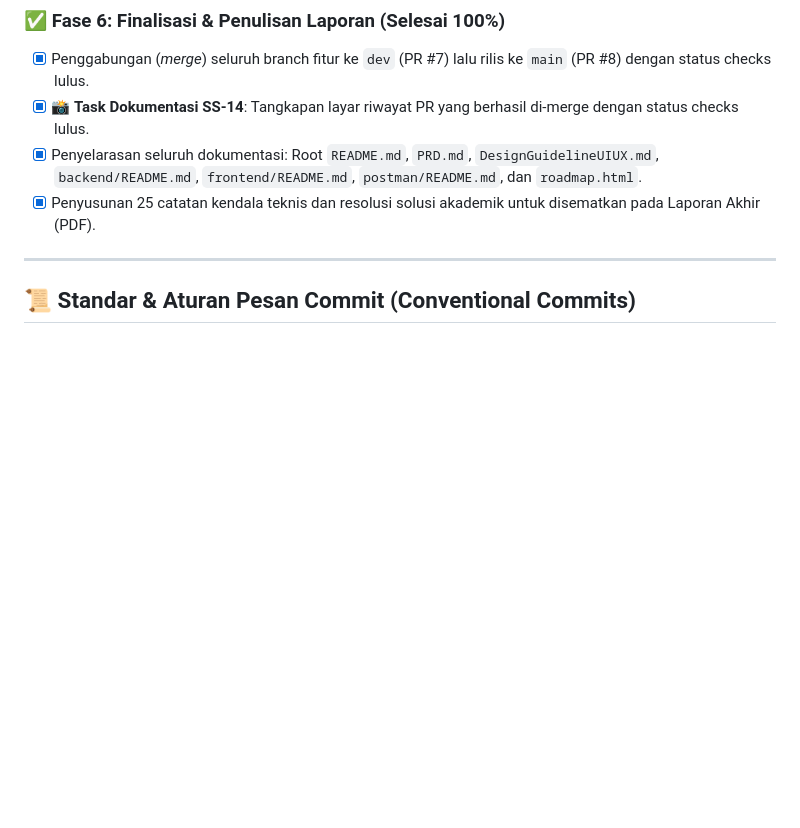
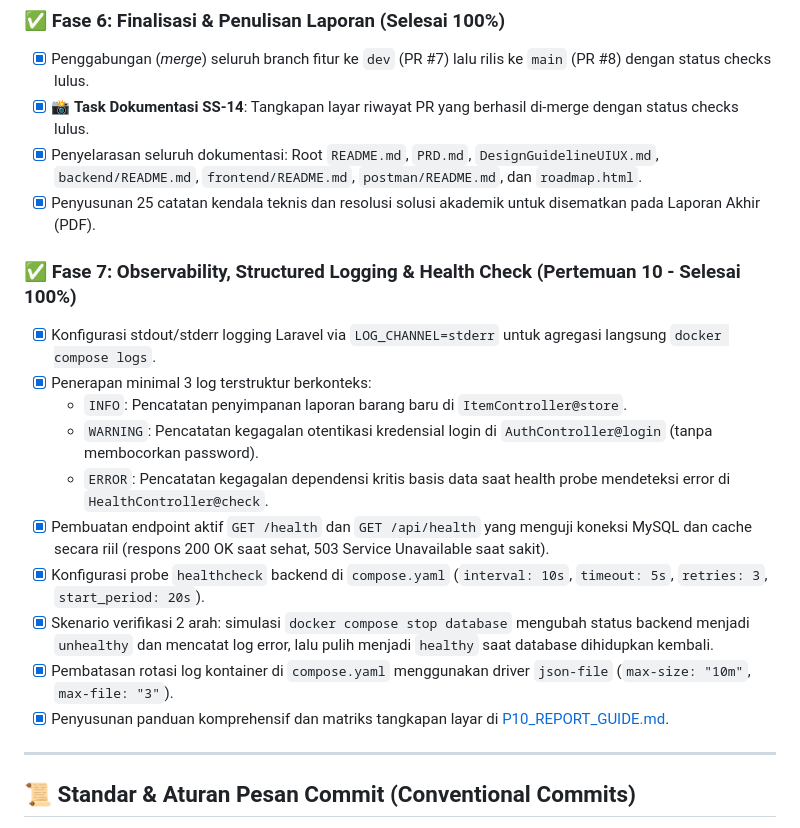
Before and after one commit to AcademyCity-RND/uts-pl-24-542159-sv-25009-v1, a Markdown page: README.md, the part around the change. GitHub-like rendering; blank space fills up the shorter version.

```diff
--- a/README.md
+++ b/README.md
@@ -286,6 +286,18 @@ Seluruh 14 bukti tangkapan layar telah berhasil diambil dan divalidasi kelengkap
 - [x] Penyelarasan seluruh dokumentasi: Root `README.md`, `PRD.md`, `DesignGuidelineUIUX.md`, `backend/README.md`, `frontend/README.md`, `postman/README.md`, dan `roadmap.html`.
 - [x] Penyusunan 25 catatan kendala teknis dan resolusi solusi akademik untuk disematkan pada Laporan Akhir (PDF).
 
+### ✅ Fase 7: Observability, Structured Logging & Health Check (Pertemuan 10 - Selesai 100%)
+- [x] Konfigurasi stdout/stderr logging Laravel via `LOG_CHANNEL=stderr` untuk agregasi langsung `docker compose logs`.
+- [x] Penerapan minimal 3 log terstruktur berkonteks:
+  - `INFO`: Pencatatan penyimpanan laporan barang baru di `ItemController@store`.
+  - `WARNING`: Pencatatan kegagalan otentikasi kredensial login di `AuthController@login` (tanpa membocorkan password).
+  - `ERROR`: Pencatatan kegagalan dependensi kritis basis data saat health probe mendeteksi error di `HealthController@check`.
+- [x] Pembuatan endpoint aktif `GET /health` dan `GET /api/health` yang menguji koneksi MySQL dan cache secara riil (respons 200 OK saat sehat, 503 Service Unavailable saat sakit).
+- [x] Konfigurasi probe `healthcheck` backend di `compose.yaml` (`interval: 10s`, `timeout: 5s`, `retries: 3`, `start_period: 20s`).
+- [x] Skenario verifikasi 2 arah: simulasi `docker compose stop database` mengubah status backend menjadi `unhealthy` dan mencatat log error, lalu pulih menjadi `healthy` saat database dihidupkan kembali.
+- [x] Pembatasan rotasi log kontainer di `compose.yaml` menggunakan driver `json-file` (`max-size: "10m"`, `max-file: "3"`).
+- [x] Penyusunan panduan komprehensif dan matriks tangkapan layar di [P10_REPORT_GUIDE.md](./P10_REPORT_GUIDE.md).
+
 ---
 
 ## 📜 Standar & Aturan Pesan Commit (Conventional Commits)
```
Also changed, not shown: P10_REPORT_GUIDE.md (added, +237 -0 lines).
